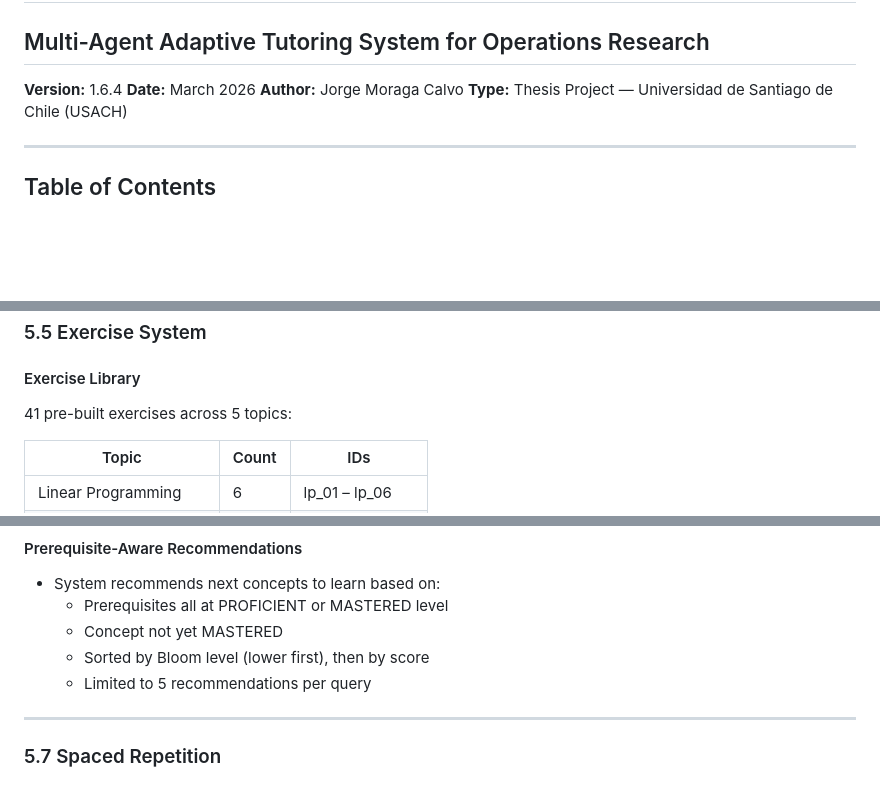
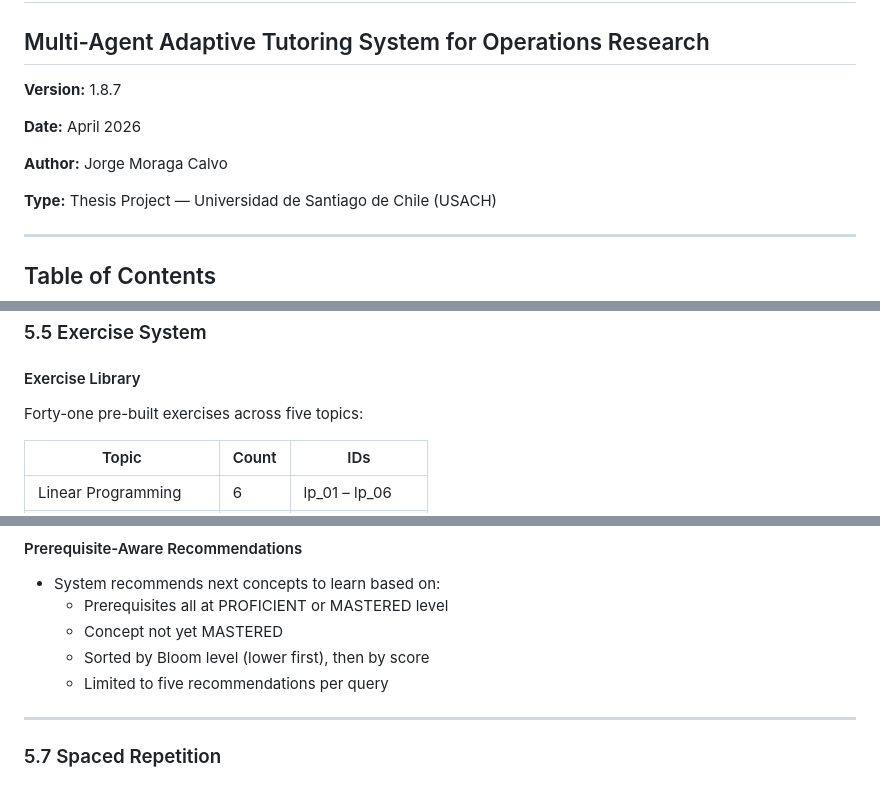
Before and after one commit to JorgeMoragaCalvo/theses-impl, a Markdown page: docs/PRD.md, 3 parts joined by grey strips. Rendered like a GitHub page; blank space fills up the shorter version.

Commit message:
updated PRD document

```diff
--- a/docs/PRD.md
+++ b/docs/PRD.md
@@ -2,9 +2,12 @@
 
 ## Multi-Agent Adaptive Tutoring System for Operations Research
 
-**Version:** 1.6.4
-**Date:** March 2026
+**Version:** 1.8.7
+
+**Date:** April 2026
+
 **Author:** Jorge Moraga Calvo
+
 **Type:** Thesis Project — Universidad de Santiago de Chile (USACH)
 
 ---
@@ -302,7 +305,7 @@ Visual markers in prompts: ⚠️ high confusion, 📌 medium, 💡 low
 
 #### Exercise Library
 
-41 pre-built exercises across 5 topics:
+Forty-one pre-built exercises across five topics:
 
 | Topic                 | Count | IDs             |
 |-----------------------|-------|-----------------|
@@ -366,7 +369,7 @@ new_score = α × performance + (1 - α) × old_score
   - Prerequisites all at PROFICIENT or MASTERED level
   - Concept not yet MASTERED
   - Sorted by Bloom level (lower first), then by score
-  - Limited to 5 recommendations per query
+  - Limited to five recommendations per query
 
 ---
 
```
Also changed, not shown: other parts of docs/PRD.md (+2 -2 lines).
